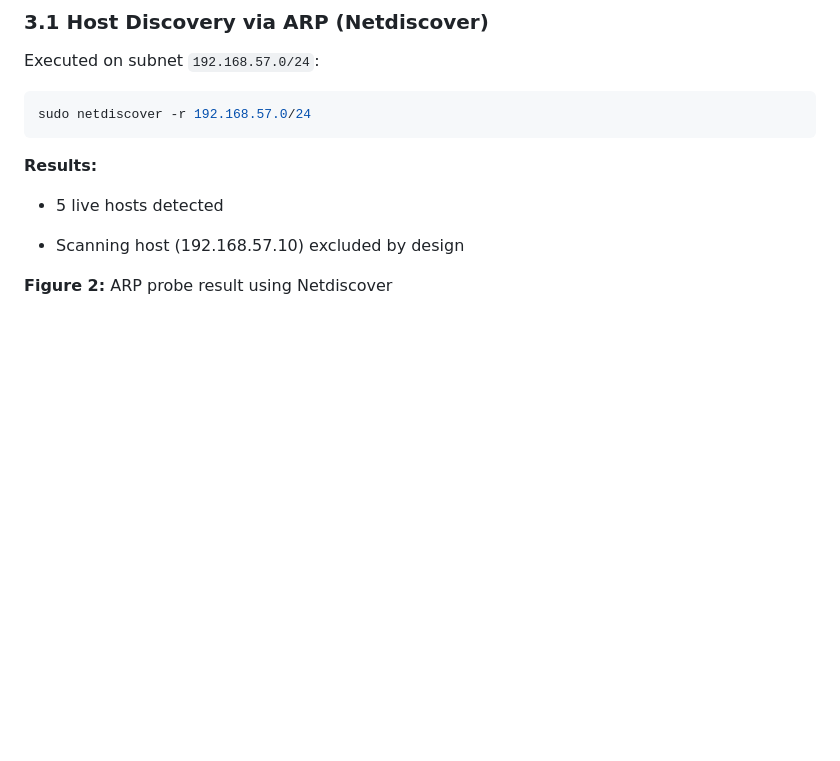
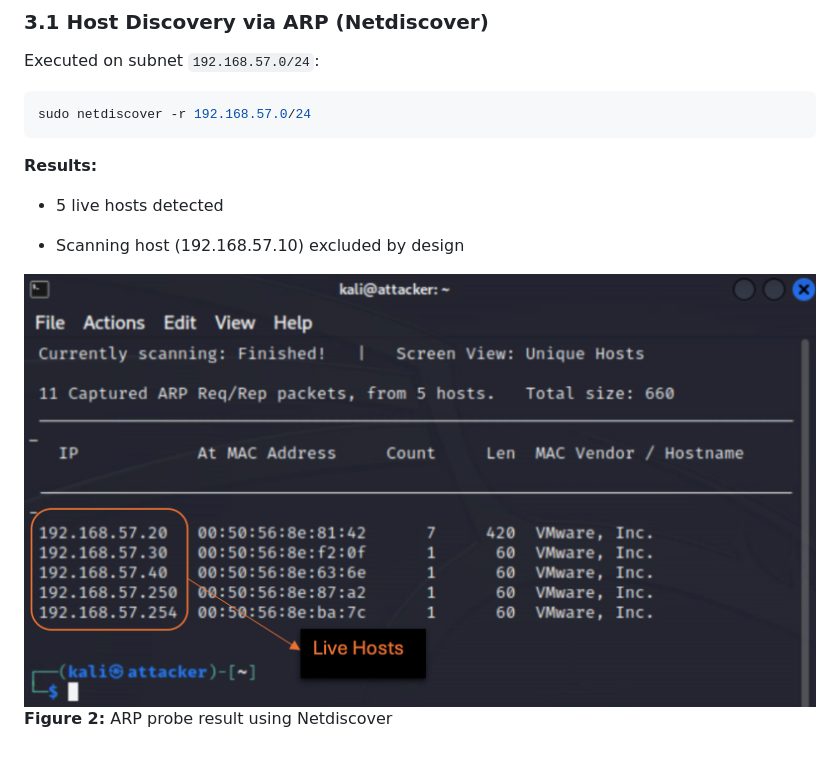
Before and after one commit to licetrosales/cybersecurity-lab, a Markdown page: my-cybersecurity-capstone-vapt/milestone-1/milestone-1.md, the part around the change. GitHub-like rendering; pictures changed too: my-cybersecurity-capstone-vapt/assets/netdiscover-scan-output.png (added); blank space fills up the shorter version.

Commit message:
docs: docs: add illustration to the host. discovery via arp

```diff
--- a/my-cybersecurity-capstone-vapt/milestone-1/milestone-1.md
+++ b/my-cybersecurity-capstone-vapt/milestone-1/milestone-1.md
@@ -62,5 +62,5 @@ sudo netdiscover -r 192.168.57.0/24
 
 - Scanning host (192.168.57.10) excluded by design
 
-
+![Figure 2](../assets/netdiscover-scan-output.png)
 **Figure 2:** ARP probe result using Netdiscover
```
